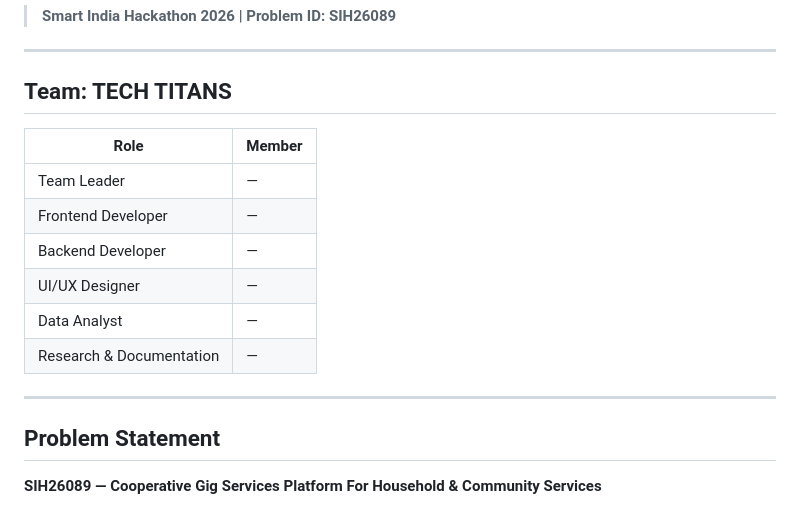
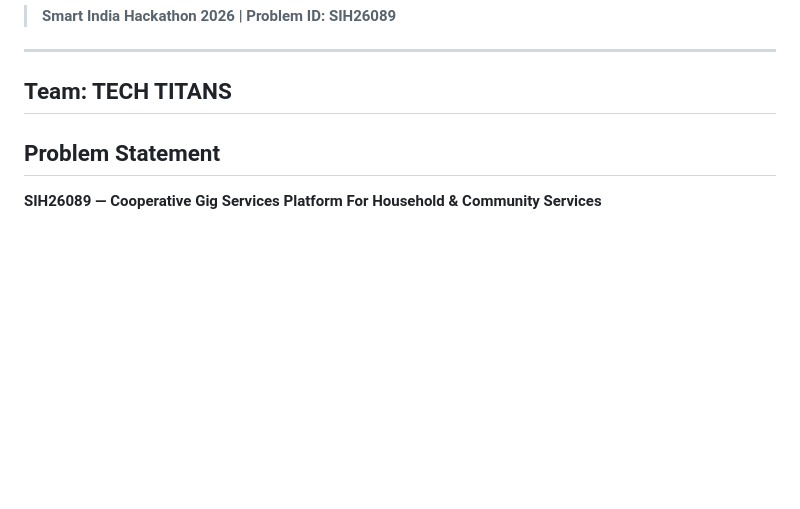
Before and after one commit to aadi8200/Gig-Saathi, a Markdown page: README.md, the part around the change. Rendered like a GitHub page; blank space fills up the shorter version.

Commit message:
Remove team roles from README
Removed team member roles section from README.

```diff
--- a/README.md
+++ b/README.md
@@ -5,17 +5,6 @@
 ---
 
 ## Team: TECH TITANS
-
-| Role | Member |
-|---|---|
-| Team Leader | — |
-| Frontend Developer | — |
-| Backend Developer | — |
-| UI/UX Designer | — |
-| Data Analyst | — |
-| Research & Documentation | — |
-
----
 
 ## Problem Statement
 
```
